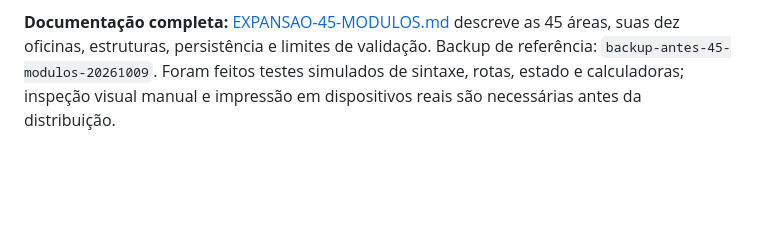
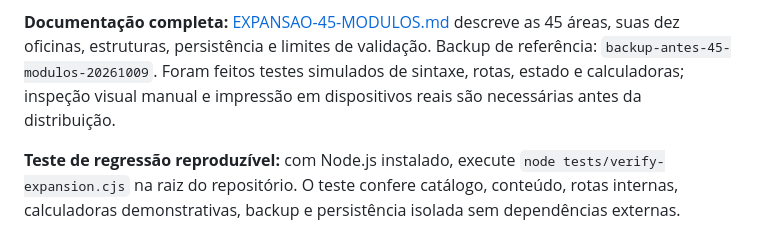
Before and after one commit to sarasantoscontas-dotcom/fisica-caderno-acesso, a Markdown page: README.md, the part around the change. Rendered like a GitHub page; blank space fills up the shorter version.

Commit message:
Documenta comando de teste de regressão dos 45 novos módulos

```diff
--- a/README.md
+++ b/README.md
@@ -239,3 +239,5 @@ Cada novo módulo possui dez oficinas com conteúdo específico, atividades inic
 A expansão foi inserida por arquivos isolados `physics-expansion-*.js` e `physics-expansion.css`, sem substituir o TCC nem os estúdios preexistentes. Os dados novos usam chaves `fisica-expansion-<id>-v1` de `localStorage`. As alterações feitas pelo aluno são locais; não existe sincronização entre dispositivos ou autenticação comercial segura. Backup JSON e restauração são específicos por módulo. A exportação de documentos para PDF utiliza a impressão do navegador.
 
 **Documentação completa:** [EXPANSAO-45-MODULOS.md](EXPANSAO-45-MODULOS.md) descreve as 45 áreas, suas dez oficinas, estruturas, persistência e limites de validação. Backup de referência: `backup-antes-45-modulos-20261009`. Foram feitos testes simulados de sintaxe, rotas, estado e calculadoras; inspeção visual manual e impressão em dispositivos reais são necessárias antes da distribuição.
+
+**Teste de regressão reproduzível:** com Node.js instalado, execute `node tests/verify-expansion.cjs` na raiz do repositório. O teste confere catálogo, conteúdo, rotas internas, calculadoras demonstrativas, backup e persistência isolada sem dependências externas.
```
